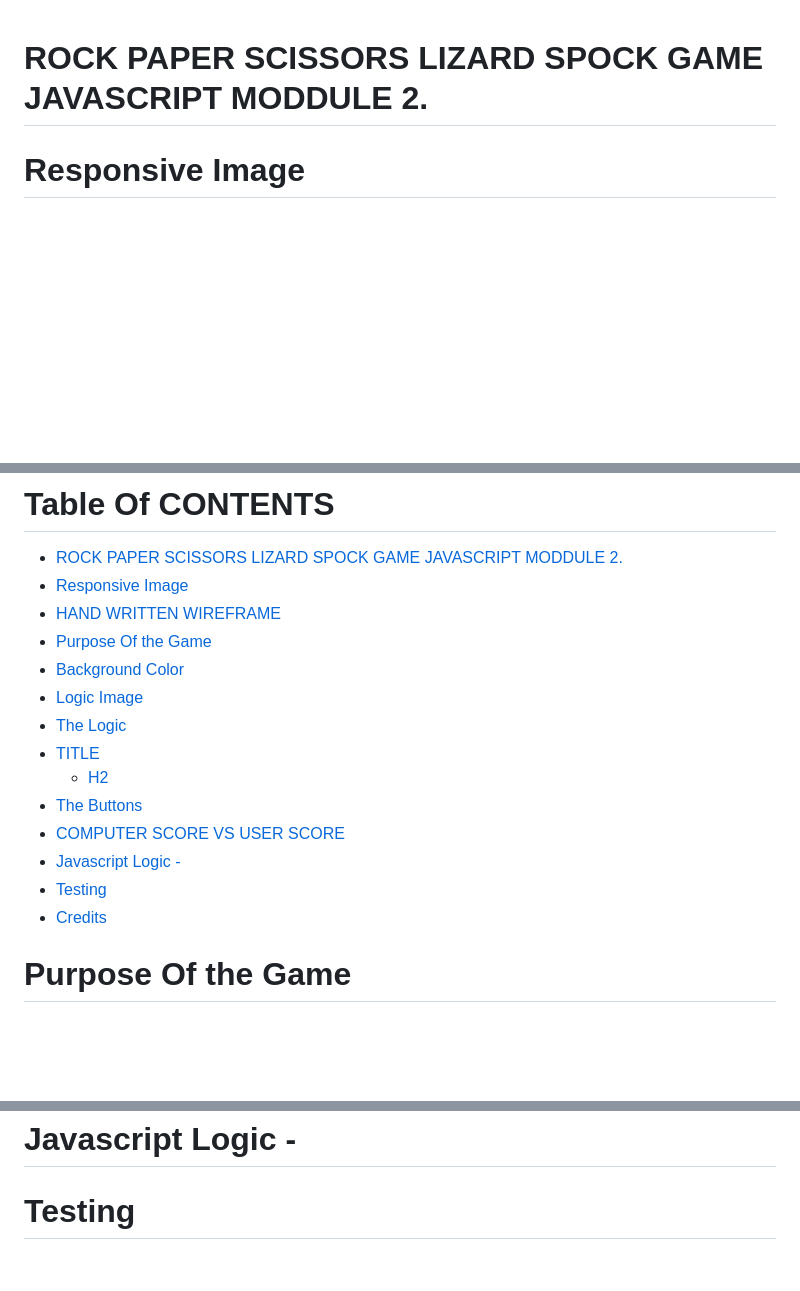
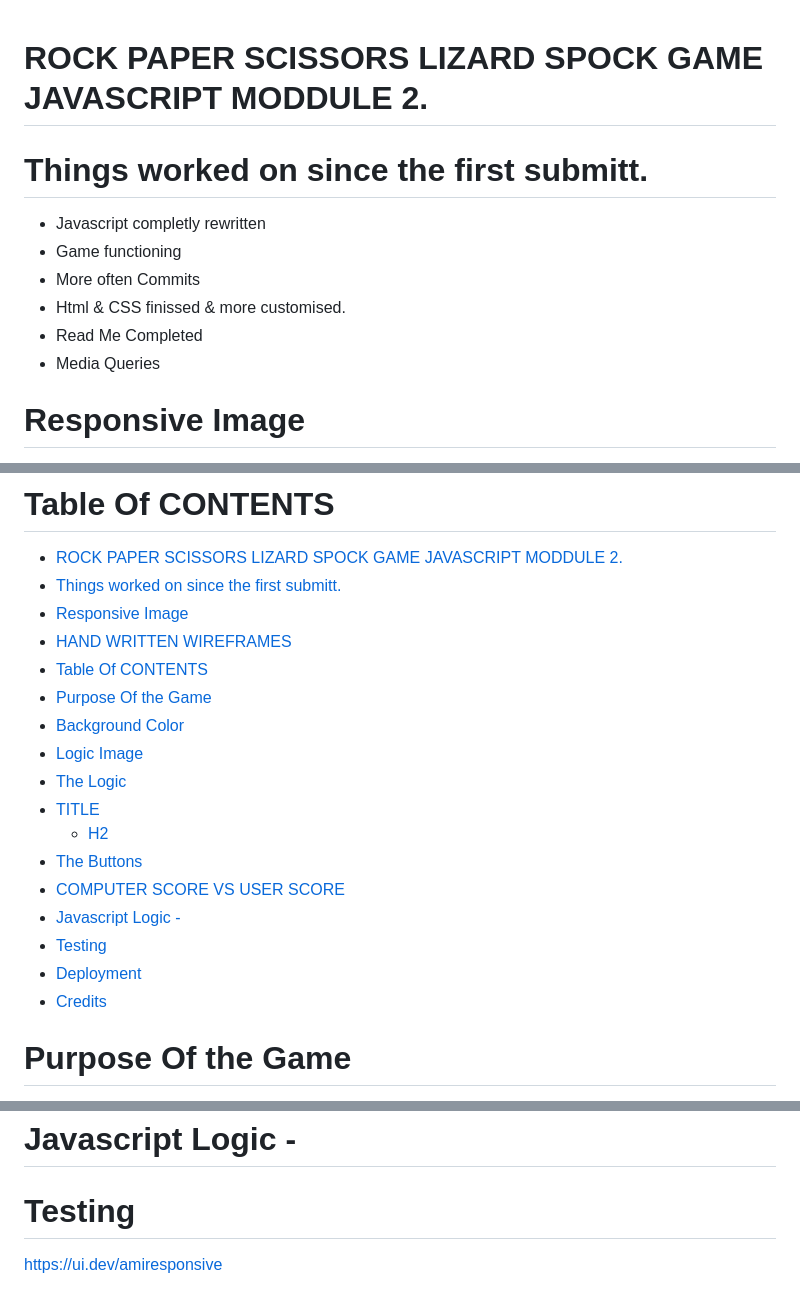
Before and after one commit to sammaxfleet/RockPaperScissorsLizardSpock, a Markdown page: README.md, 3 parts joined by grey strips. Rendered like a GitHub page; blank space fills up the shorter version.

Commit message:
Update README.md
Updated AMIRESPONSIVE on readme, and now updating testing and deployment

```diff
--- a/README.md
+++ b/README.md
@@ -1,3 +1,12 @@
 # ROCK PAPER SCISSORS LIZARD SPOCK GAME JAVASCRIPT MODDULE 2.
 
+# Things worked on since the first submitt.
+
+ - Javascript completly rewritten
+ - Game functioning
+ - More often Commits
+ - Html & CSS finissed & more customised.
+ - Read Me Completed
+ - Media Queries
+
 # Responsive Image
@@ -15,8 +27,10 @@ Mobile/Tablet Wireframe
 # Table Of CONTENTS
 
 - [ROCK PAPER SCISSORS LIZARD SPOCK GAME JAVASCRIPT MODDULE 2.](#rock-paper-scissors-lizard-spock-game-javascript-moddule-2)
+- [Things worked on since the first submitt.](#things-worked-on-since-the-first-submitt)
 - [Responsive Image](#responsive-image)
-- [HAND WRITTEN WIREFRAME](#hand-written-wireframe)
+- [HAND WRITTEN WIREFRAMES](#hand-written-wireframes)
+- [Table Of CONTENTS](#table-of-contents)
 - [Purpose Of the Game](#purpose-of-the-game)
 - [Background Color](#background-color)
 - [Logic Image](#logic-image)
@@ -27,8 +41,8 @@ Mobile/Tablet Wireframe
 - [COMPUTER SCORE VS USER SCORE](#computer-score-vs-user-score)
 - [Javascript Logic -](#javascript-logic--)
 - [Testing](#testing)
+- [Deployment](#deployment)
 - [Credits](#credits)
-
 
 
 
@@ -130,4 +144,5 @@ Computer- signifies the computer score for the user
 
 # Testing
 
+https://ui.dev/amiresponsive
 
```
Also changed, not shown: other parts of README.md (+10 -0 lines).
